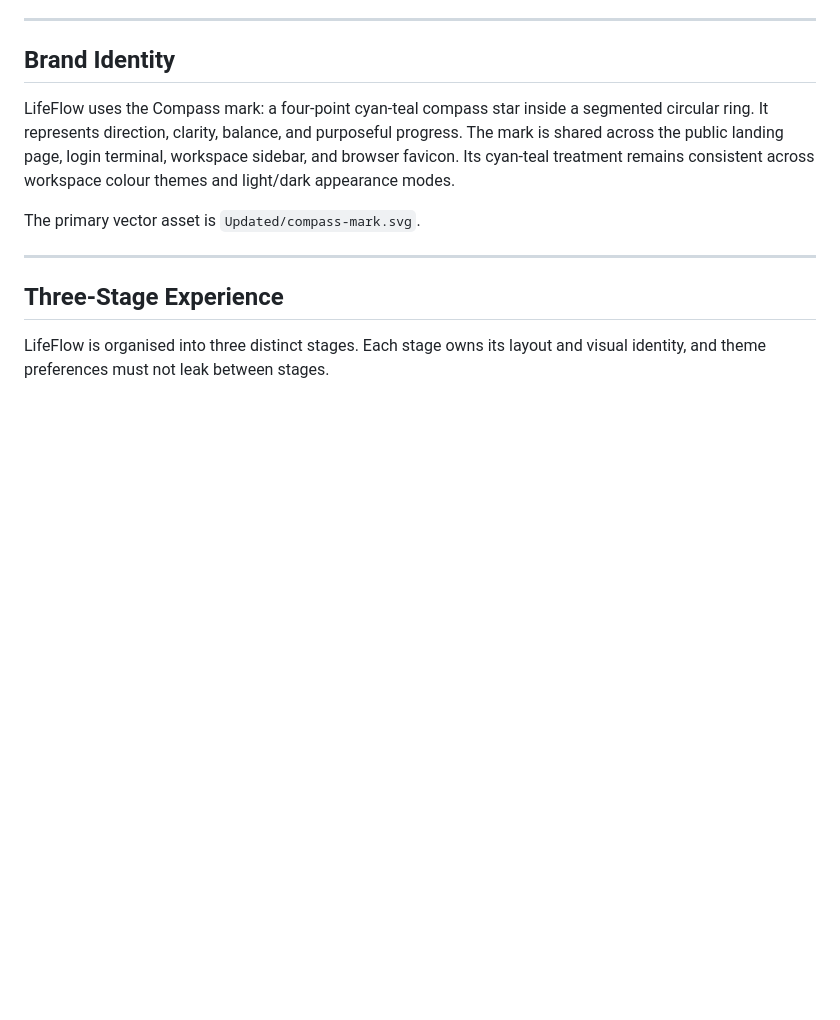
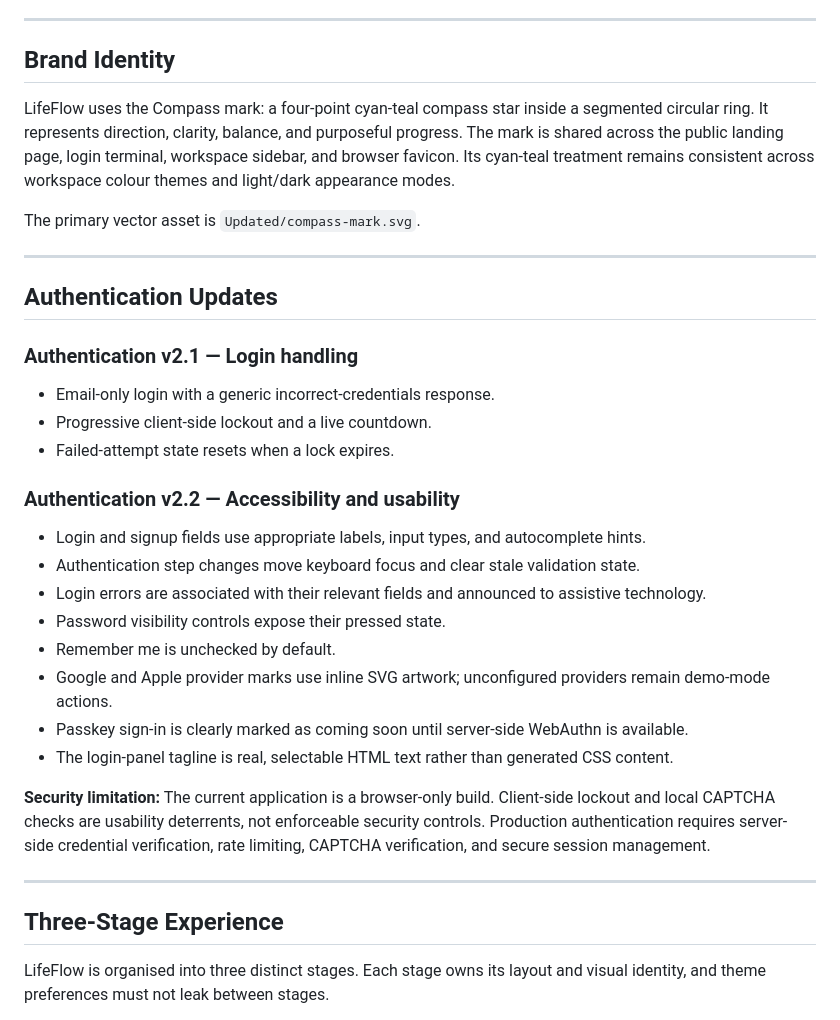
Before and after one commit to BrightShadow0/LifeFlow, a Markdown page: README.md, the part around the change. GitHub-like rendering; blank space fills up the shorter version.

Commit message:
Document authentication v2.1 and v2.2 updates

```diff
--- a/README.md
+++ b/README.md
@@ -37,6 +37,29 @@ LifeFlow brings tasks, schedules, notes, and personal preferences into one brows
 LifeFlow uses the Compass mark: a four-point cyan-teal compass star inside a segmented circular ring. It represents direction, clarity, balance, and purposeful progress. The mark is shared across the public landing page, login terminal, workspace sidebar, and browser favicon. Its cyan-teal treatment remains consistent across workspace colour themes and light/dark appearance modes.
 
 The primary vector asset is `Updated/compass-mark.svg`.
+
+---
+
+## Authentication Updates
+
+### Authentication v2.1 — Login handling
+
+- Email-only login with a generic incorrect-credentials response.
+- Progressive client-side lockout and a live countdown.
+- Failed-attempt state resets when a lock expires.
+
+### Authentication v2.2 — Accessibility and usability
+
+- Login and signup fields use appropriate labels, input types, and autocomplete hints.
+- Authentication step changes move keyboard focus and clear stale validation state.
+- Login errors are associated with their relevant fields and announced to assistive technology.
+- Password visibility controls expose their pressed state.
+- Remember me is unchecked by default.
+- Google and Apple provider marks use inline SVG artwork; unconfigured providers remain demo-mode actions.
+- Passkey sign-in is clearly marked as coming soon until server-side WebAuthn is available.
+- The login-panel tagline is real, selectable HTML text rather than generated CSS content.
+
+**Security limitation:** The current application is a browser-only build. Client-side lockout and local CAPTCHA checks are usability deterrents, not enforceable security controls. Production authentication requires server-side credential verification, rate limiting, CAPTCHA verification, and secure session management.
 
 ---
 
```
